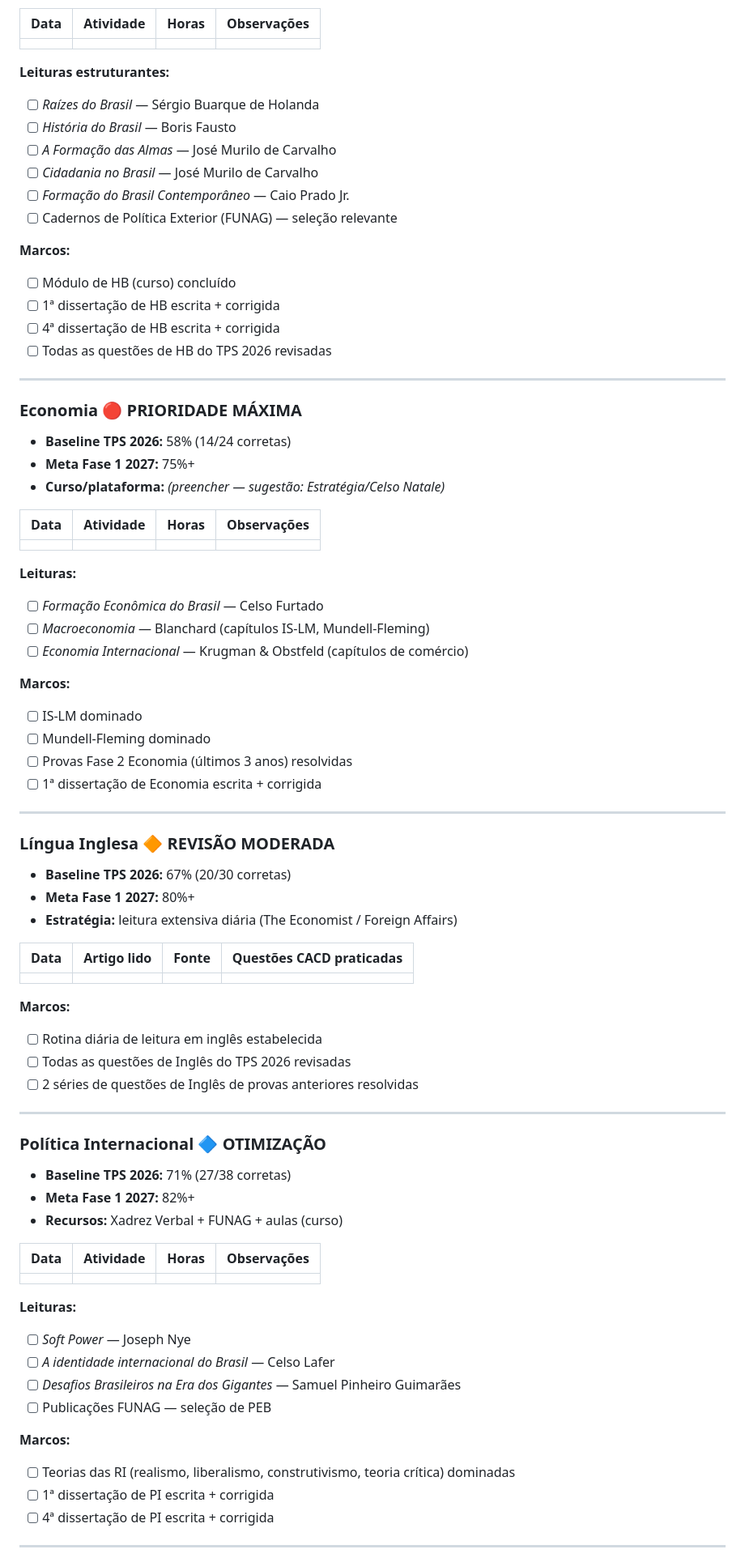
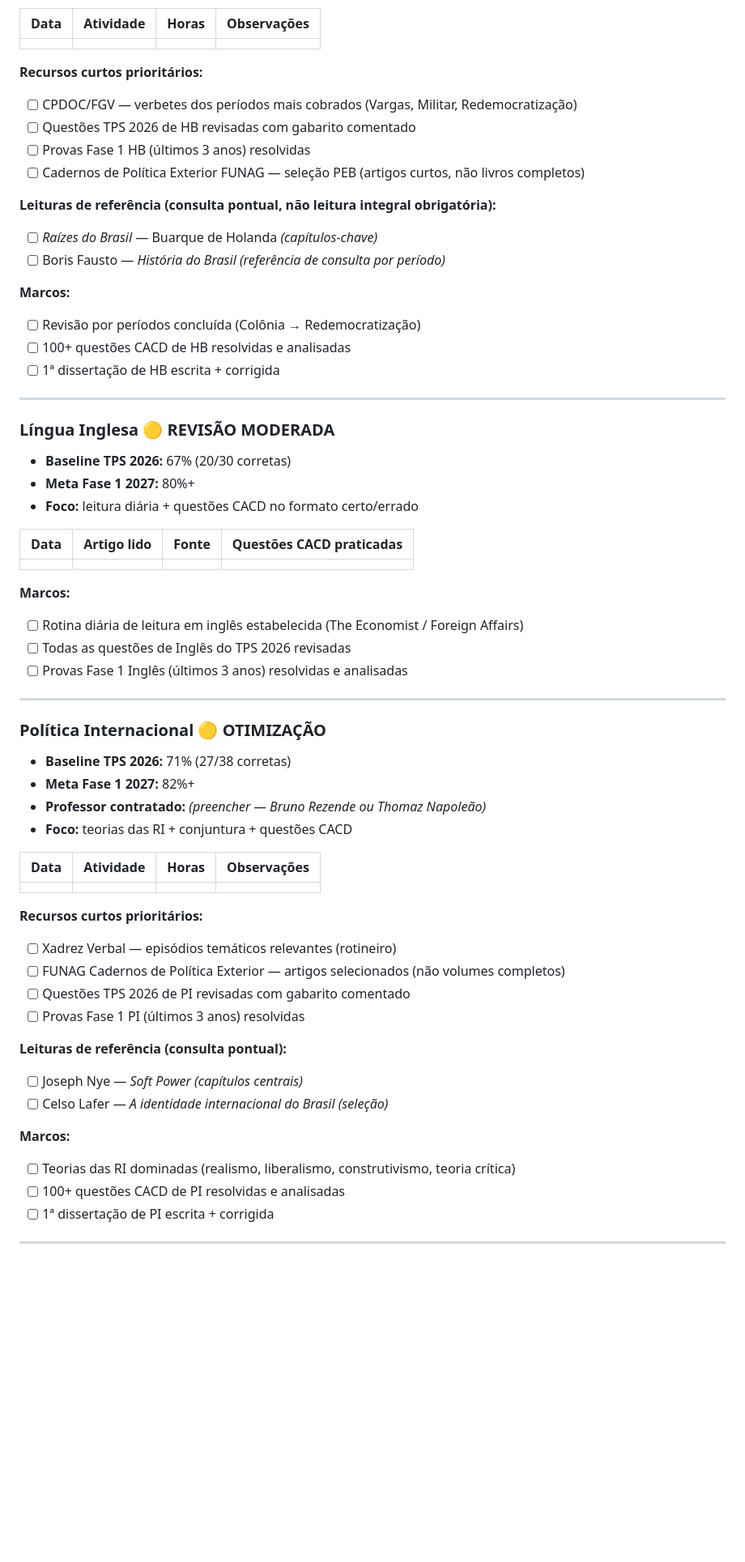
Before and after one commit to marantes-cb4/cacd-learning, a Markdown page: Planejamento/Tracker.md, the part around one of its changes. Shown at 81% size. Drawn GitHub-style; blank space fills up the shorter version.

```diff
--- a/Planejamento/Tracker.md
+++ b/Planejamento/Tracker.md
@@ -48,79 +74,63 @@
 |------|-----------|-------|-------------|
 | | | | |
 
-**Leituras estruturantes:**
-- [ ] *Raízes do Brasil* — Sérgio Buarque de Holanda
-- [ ] *História do Brasil* — Boris Fausto
-- [ ] *A Formação das Almas* — José Murilo de Carvalho
-- [ ] *Cidadania no Brasil* — José Murilo de Carvalho
-- [ ] *Formação do Brasil Contemporâneo* — Caio Prado Jr.
-- [ ] Cadernos de Política Exterior (FUNAG) — seleção relevante
+**Recursos curtos prioritários:**
+- [ ] CPDOC/FGV — verbetes dos períodos mais cobrados (Vargas, Militar, Redemocratização)
+- [ ] Questões TPS 2026 de HB revisadas com gabarito comentado
+- [ ] Provas Fase 1 HB (últimos 3 anos) resolvidas
+- [ ] Cadernos de Política Exterior FUNAG — seleção PEB (artigos curtos, não livros completos)
+
+**Leituras de referência (consulta pontual, não leitura integral obrigatória):**
+- [ ] *Raízes do Brasil* — Buarque de Holanda _(capítulos-chave)_
+- [ ] Boris Fausto — *História do Brasil* _(referência de consulta por período)_
 
 **Marcos:**
-- [ ] Módulo de HB (curso) concluído
+- [ ] Revisão por períodos concluída (Colônia → Redemocratização)
+- [ ] 100+ questões CACD de HB resolvidas e analisadas
 - [ ] 1ª dissertação de HB escrita + corrigida
-- [ ] 4ª dissertação de HB escrita + corrigida
-- [ ] Todas as questões de HB do TPS 2026 revisadas
 
 ---
 
-### Economia 🔴 PRIORIDADE MÁXIMA
-- **Baseline TPS 2026:** 58% (14/24 corretas)
-- **Meta Fase 1 2027:** 75%+
-- **Curso/plataforma:** _(preencher — sugestão: Estratégia/Celso Natale)_
-
-| Data | Atividade | Horas | Observações |
-|------|-----------|-------|-------------|
-| | | | |
-
-**Leituras:**
-- [ ] *Formação Econômica do Brasil* — Celso Furtado
-- [ ] *Macroeconomia* — Blanchard (capítulos IS-LM, Mundell-Fleming)
-- [ ] *Economia Internacional* — Krugman & Obstfeld (capítulos de comércio)
-
-**Marcos:**
-- [ ] IS-LM dominado
-- [ ] Mundell-Fleming dominado
-- [ ] Provas Fase 2 Economia (últimos 3 anos) resolvidas
-- [ ] 1ª dissertação de Economia escrita + corrigida
-
----
-
-### Língua Inglesa 🔶 REVISÃO MODERADA
+### Língua Inglesa 🟡 REVISÃO MODERADA
 - **Baseline TPS 2026:** 67% (20/30 corretas)
 - **Meta Fase 1 2027:** 80%+
-- **Estratégia:** leitura extensiva diária (The Economist / Foreign Affairs)
+- **Foco:** leitura diária + questões CACD no formato certo/errado
 
 | Data | Artigo lido | Fonte | Questões CACD praticadas |
 |------|-------------|-------|--------------------------|
 | | | | |
 
 **Marcos:**
-- [ ] Rotina diária de leitura em inglês estabelecida
+- [ ] Rotina diária de leitura em inglês estabelecida (The Economist / Foreign Affairs)
 - [ ] Todas as questões de Inglês do TPS 2026 revisadas
-- [ ] 2 séries de questões de Inglês de provas anteriores resolvidas
+- [ ] Provas Fase 1 Inglês (últimos 3 anos) resolvidas e analisadas
 
 ---
 
-### Política Internacional 🔷 OTIMIZAÇÃO
+### Política Internacional 🟡 OTIMIZAÇÃO
 - **Baseline TPS 2026:** 71% (27/38 corretas)
 - **Meta Fase 1 2027:** 82%+
-- **Recursos:** Xadrez Verbal + FUNAG + aulas (curso)
+- **Professor contratado:** _(preencher — Bruno Rezende ou Thomaz Napoleão)_
+- **Foco:** teorias das RI + conjuntura + questões CACD
 
 | Data | Atividade | Horas | Observações |
 |------|-----------|-------|-------------|
 | | | | |
 
-**Leituras:**
-- [ ] *Soft Power* — Joseph Nye
-- [ ] *A identidade internacional do Brasil* — Celso Lafer
-- [ ] *Desafios Brasileiros na Era dos Gigantes* — Samuel Pinheiro Guimarães
-- [ ] Publicações FUNAG — seleção de PEB
+**Recursos curtos prioritários:**
+- [ ] Xadrez Verbal — episódios temáticos relevantes (rotineiro)
+- [ ] FUNAG Cadernos de Política Exterior — artigos selecionados (não volumes completos)
+- [ ] Questões TPS 2026 de PI revisadas com gabarito comentado
+- [ ] Provas Fase 1 PI (últimos 3 anos) resolvidas
+
+**Leituras de referência (consulta pontual):**
+- [ ] Joseph Nye — *Soft Power* _(capítulos centrais)_
+- [ ] Celso Lafer — *A identidade internacional do Brasil* _(seleção)_
 
 **Marcos:**
-- [ ] Teorias das RI (realismo, liberalismo, construtivismo, teoria crítica) dominadas
+- [ ] Teorias das RI dominadas (realismo, liberalismo, construtivismo, teoria crítica)
+- [ ] 100+ questões CACD de PI resolvidas e analisadas
 - [ ] 1ª dissertação de PI escrita + corrigida
-- [ ] 4ª dissertação de PI escrita + corrigida
 
 ---
 
```
Also changed, not shown: other parts of Planejamento/Tracker.md (+80 -41 lines), Planejamento/Plano_Anual_2026-2027.md (+103 -91 lines).
